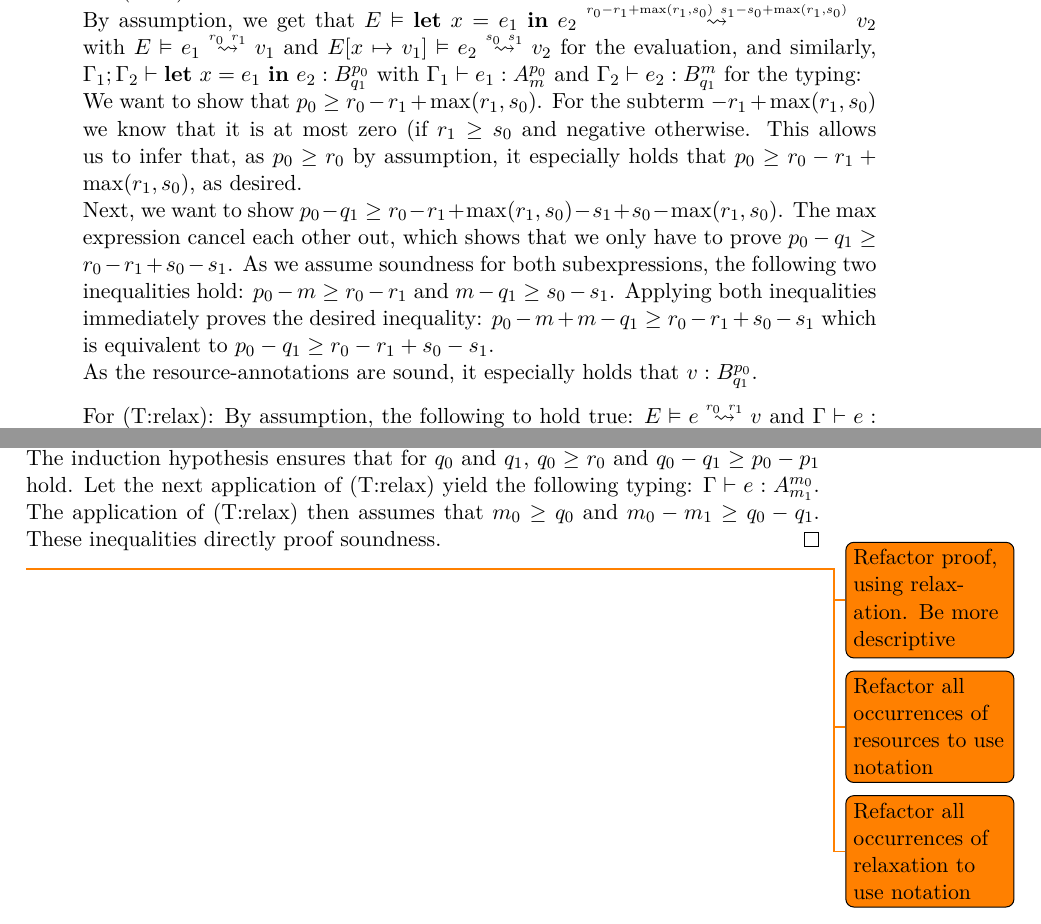
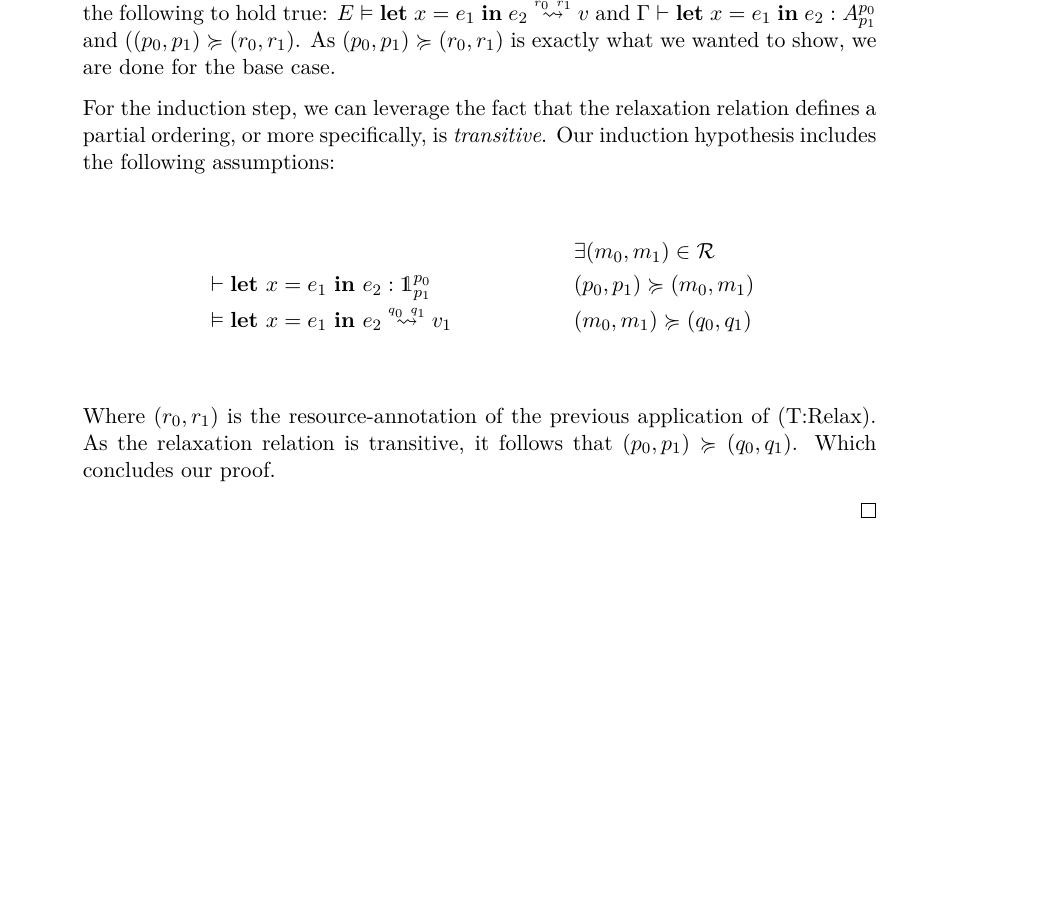
Before and after one commit to Luca-sudo/Bachelor-Thesis, a LaTeX thesis (thesis.tex, which reads chapters/chap_6.tex): two parts of pages 36 and 37 of 52 before the commit and part of page 36 of 50 after it, the two joined at a grey line, cut at the place of the change, the shorter picture padded with empty space. Compiled offline with pdfLaTeX.

Commit message:
Clean up soundness proof for VarTick

```diff
--- a/chapters/chap_6.tex
+++ b/chapters/chap_6.tex
@@ -280,9 +280,3 @@ Having introduced \nameref{def:environment}s and \nameref{def:context}s, it is n
 
-For (T:let):\\
-By assumption, we get that \(\evals{E}{\letexp{x}{e_1}{e_2}}{v_2}{r_0 - r_1 + \max(r_1, s_0)}{s_1 - s_0 + \max(r_1, s_0)}\) with \(\evals{E}{e_1}{v_1}{r_0}{r_1}\) and \(\evals{\envaugment{E}{x}{v_1}}{e_2}{v_2}{s_0}{s_1}\) for the evaluation, and similarly, \(\typing{\Gamma_1;\Gamma_2}{\letexp{x}{e_1}{e_2}}{\ratype{B}{p_0}{q_1}}\) with \(\typing{\Gamma_1}{e_1}{\ratype{A}{p_0}{m}}\) and \(\typing{\Gamma_2}{e_2}{\ratype{B}{m}{q_1}}\) for the typing: \\
-We want to show that \(p_0 \geq r_0 - r_1 + \max(r_1, s_0)\). For the subterm \(- r_1 + \max(r_1, s_0)\) we know that it is at most zero (if \(r_1 \geq s_0\) and negative otherwise. This allows us to infer that, as \(p_0 \geq r_0\) by assumption, it especially holds that \(p_0 \geq r_0 - r_1 + \max(r_1, s_0)\), as desired.  \\
-Next, we want to show \(p_0 - q_1 \geq r_0 - r_1 + \max(r_1, s_0) - s_1 + s_0 - \max(r_1, s_0)\). The max expression cancel each other out, which shows that we only have to prove \(p_0 - q_1 \geq r_0 - r_1 + s_0 - s_1\). As we assume soundness for both subexpressions, the following two inequalities hold: \(p_0 - m \geq r_0 - r_1\) and \(m - q_1 \geq s_0 - s_1\). Applying both inequalities immediately proves the desired inequality: \(p_0 - m + m - q_1 \geq r_0 - r_1 + s_0 - s_1\) which is equivalent to \(p_0 - q_1 \geq r_0 - r_1 + s_0 - s_1\).\\
-As the resource-annotations are sound, it especially holds that \(v : \ratype{B}{p_0}{q_1}\).
+For (T:let): The proof from \cref{let-tick:soundness-t-let} still holds.
 
-For (T:relax):
-By assumption, the following to hold true: \(\evals{E}{e}{v}{r_0}{r_1}\) and \(\typing{\Gamma}{e}{\ratype{A}{p_0}{p_1}}\) and are assumed to be sound. As a result, the following hold true:
@@ -289 +284,2 @@ By assumption, the following to hold true: \(\evals{E}{e}{v}{r_0}{r_1}\) and \(\
 
+Let us start with the base case; That is, applying (T:Relax) \emph{once}. By assumption, the following to hold true: \(\evals{E}{\letexp{x}{e_1}{e_2}}{v}{r_0}{r_1}\) and \(\typing{\Gamma}{\letexp{x}{e_1}{e_2}}{\ratype{A}{p_0}{p_1}}\) and (\((p_0, p_1) \relaxation (r_0, r_1)\). As \((p_0, p_1) \relaxation (r_0, r_1)\) is exactly what we wanted to show, we are done for the base case.
@@ -293,10 +286,12 @@ By assumption, the following to hold true: \(\evals{E}{e}{v}{r_0}{r_1}\) and \(\
 
-This requires another proof via induction, as we could have an arbitrarily long chain of (T:relax) applications. Let us start proving soundness for the base case, that is a single application of the (T:relax) rule.\\
-Applying (T:relax) will yield the typing \(\typing{\Gamma}{e}{\ratype{A}{q_0}{q_1}}\), together with \(q_0 \geq p_0\) and \(q_0 - q_1 \geq p_0 - p_1\). Using the two inequalities in \cref{eq:relax-base} we can directly infer the desired inequalities \(q_0 \geq r_0\) and \(q_0 - q_1 \geq r_0 - r_1\).
+For the induction step, we can leverage the fact that the relaxation relation defines a partial ordering, or more specifically, is \emph{transitive}. Our induction hypothesis includes the following assumptions:
 
-Let us continue by proving the induction step. For this, our induction hypothesis assumes that for any fixed number of subsequent applications of (T:relax), soundness is preserved. The proof is similar to the one for the base case.\\
- The induction hypothesis ensures that for \(q_0\) and \(q_1\), \(q_0 \geq r_0\) and \(q_0 - q_1 \geq p_0 - p_1\) hold. Let the next application of (T:relax) yield the following typing: \(\typing{\Gamma}{e}{\ratype{A}{m_0}{m_1}}\). The application of (T:relax) then assumes that \(m_0 \geq q_0\) and \(m_0 - m_1 \geq q_0 - q_1\). These inequalities directly proof soundness.
+   \begin{align*}
+      &										    & &\exists (m_0, m_1) \in \resource\\
+      &\typing{}{\letexp{x}{e_1}{e_2}}{\ratype{\unit}{p_0}{p_1}}                   & &(p_0, p_1)\relaxation (m_0, m_1)\\
+      &\evals{}{\letexp{x}{e_1}{e_2}}{v_1}{q_0}{q_1}                               & &(m_0, m_1)\relaxation (q_0, q_1)\\
+   \end{align*}
+
+Where \((r_0, r_1)\) is the resource-annotation of the previous application of (T:Relax). As the relaxation relation is transitive, it follows that \((p_0, p_1) \relaxation (q_0, q_1)\). Which concludes our proof.
+
 \end{proof}
-\todo{Refactor proof, using relaxation. Be more descriptive}
-\todo{Refactor all occurrences of resources to use notation}
-\todo{Refactor all occurrences of relaxation to use notation}
```
Also changed, not shown: chapters/chap_6.tex (16 more changed lines).
